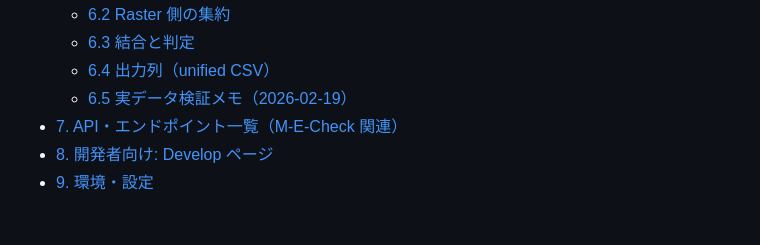
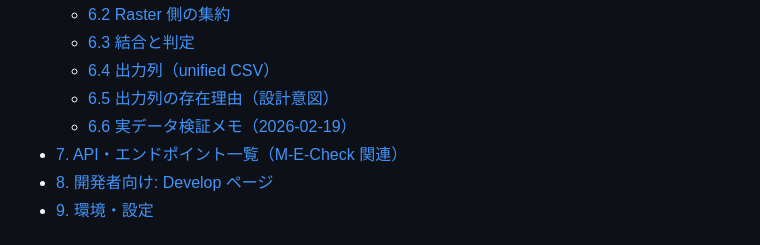
Before and after one commit to hayashi-antas/plan2table, a Markdown page: docs/m-e-check-detail.md, the part around one of its changes. GitHub-like rendering.

Commit message:
docs: explain unified csv column intent

```diff
--- a/docs/m-e-check-detail.md
+++ b/docs/m-e-check-detail.md
@@ -33,7 +33,8 @@
   - [6.2 Raster 側の集約](#unified-raster)
   - [6.3 結合と判定](#unified-merge)
   - [6.4 出力列（unified CSV）](#unified-output)
-  - [6.5 実データ検証メモ（2026-02-19）](#unified-validation-20260219)
+  - [6.5 出力列の存在理由（設計意図）](#unified-columns-why)
+  - [6.6 実データ検証メモ（2026-02-19）](#unified-validation-20260219)
 - [7. API・エンドポイント一覧（M-E-Check 関連）](#api)
 - [8. 開発者向け: Develop ページ](#develop)
 - [9. 環境・設定](#env)
```
Also changed, not shown: other parts of docs/m-e-check-detail.md (+37 -1 lines), docs/m-e-check.md (+23 -0 lines).
